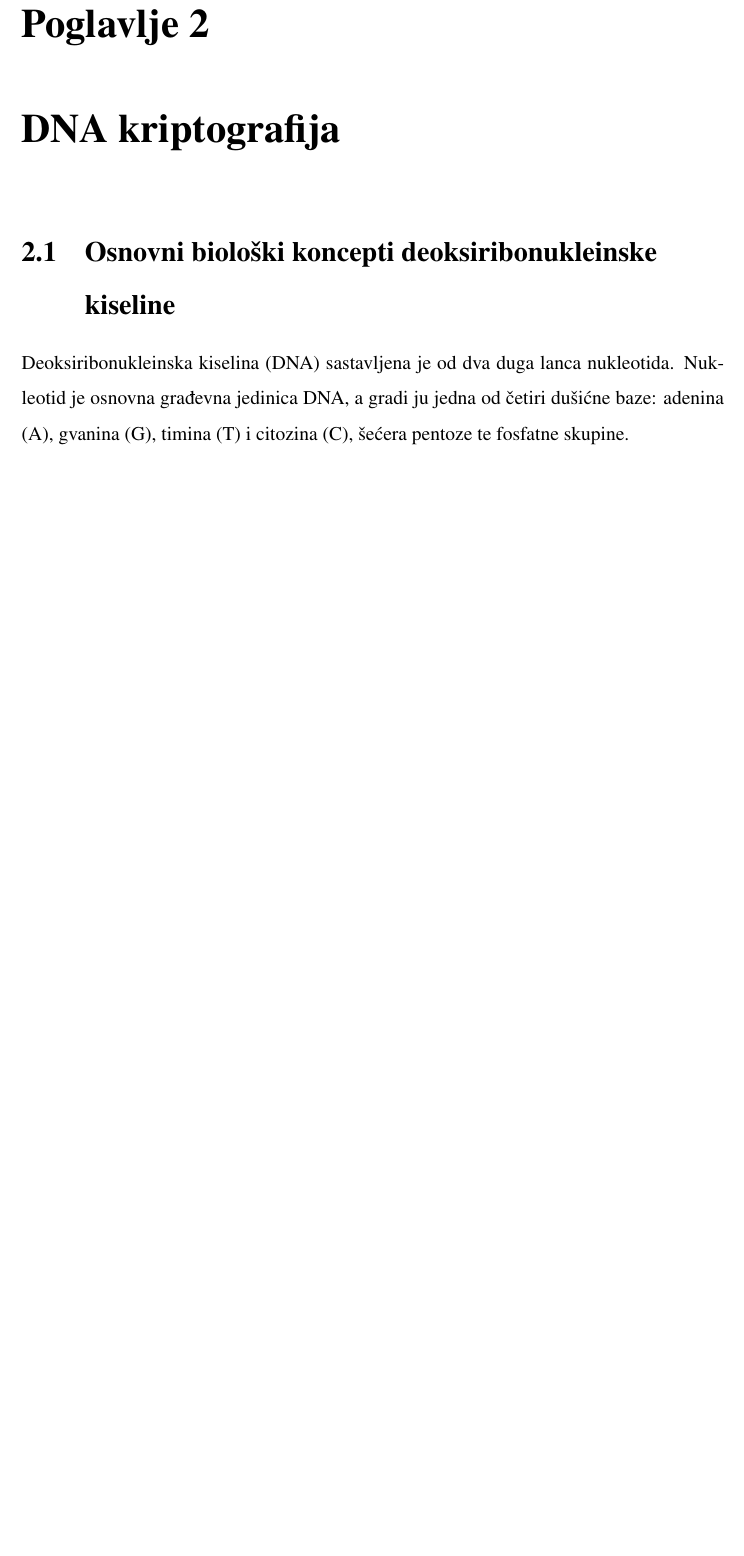
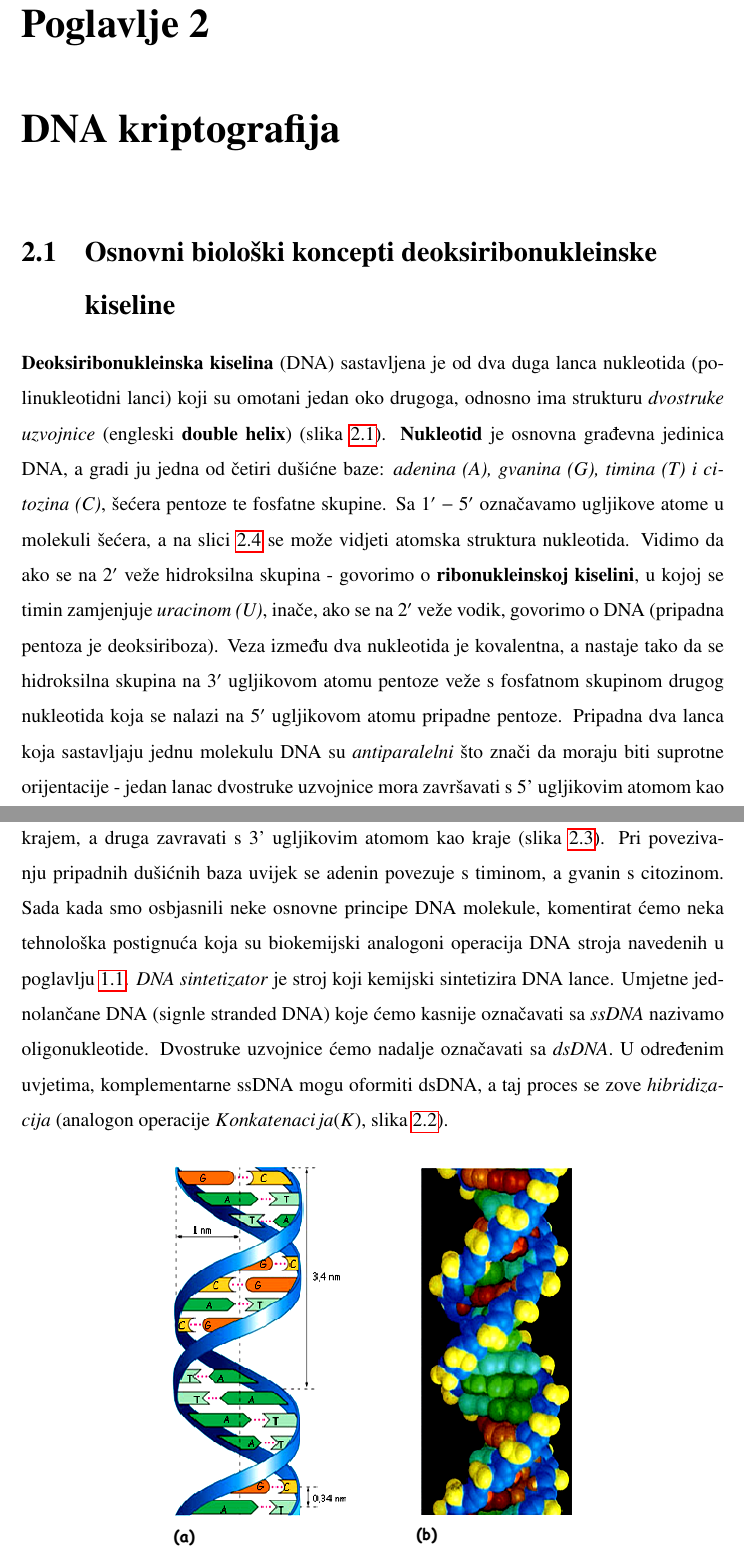
Before and after one commit to akovacic/Diplomski_rad, a LaTeX thesis (diplomski.tex): part of page 20 of 22 before the commit and two parts of pages 20 and 21 of 24 after it, the two joined at a grey line, cut so that both start at the same text, the shorter picture padded with empty space. Compiled offline with pdfLaTeX.

Commit message:
Dovrseno poglavlje o DNA
Dovrseno poglavlje o DNA

```diff
--- a/diplomski.tex
+++ b/diplomski.tex
@@ -270,4 +271,10 @@ Još je preostalo dokazati da algoritam radi:
 \end{proof}
 \chapter{DNA kriptografija}
 \section{Osnovni biološki koncepti deoksiribonukleinske kiseline}
-Deoksiribonukleinska kiselina (DNA) sastavljena je od dva duga lanca nukleotida. Nukleotid je osnovna građevna jedinica DNA, a gradi ju jedna od četiri dušićne baze: adenina (A), gvanina (G), timina (T) i citozina (C), šećera pentoze te fosfatne skupine.
+\textbf{Deoksiribonukleinska kiselina} (DNA) sastavljena je od dva duga lanca nukleotida (polinukleotidni lanci) koji su omotani jedan oko drugoga, odnosno ima strukturu \textit{dvostruke uzvojnice }(engleski \textbf{double helix}) (slika \ref{fig:DNA}). \textbf{Nukleotid} je osnovna građevna jedinica DNA, a gradi ju jedna od četiri dušićne baze: \textit{adenina (A), gvanina (G), timina (T) i citozina (C)}, šećera pentoze te fosfatne skupine. Sa $1' - 5'$ označavamo ugljikove atome u molekuli šećera, a na slici \ref{fig:Nukleotid} se može vidjeti atomska struktura nukleotida. Vidimo da ako se na $2'$ veže hidroksilna skupina - govorimo o \textbf{ribonukleinskoj kiselini}, u kojoj se timin zamjenjuje \textit{uracinom (U)}, inače, ako se na $2'$ veže vodik, govorimo o DNA (pripadna pentoza je deoksiriboza). Veza između dva nukleotida je kovalentna, a nastaje tako da se hidroksilna skupina na $3'$ ugljikovom atomu pentoze veže s fosfatnom skupinom drugog nukleotida koja se nalazi na $5'$ ugljikovom atomu pripadne pentoze. Pripadna dva lanca koja sastavljaju jednu molekulu DNA su \textit{antiparalelni} što znači da moraju biti suprotne orijentacije - jedan lanac dvostruke uzvojnice mora završavati s 5' ugljikovim atomom kao krajem, a druga zavravati s 3' ugljikovim atomom kao kraje (slika \ref{fig:antipar}). Pri povezivanju pripadnih dušićnih baza uvijek se adenin povezuje s timinom, a gvanin s citozinom. Sada kada smo osbjasnili neke osnovne principe DNA molekule, komentirat ćemo neka tehnološka postignuća koja su biokemijski analogoni operacija DNA stroja navedenih u poglavlju \ref{sec:DNAizr}.
+\textit{DNA sintetizator} je stroj koji kemijski sintetizira DNA lance. Umjetne jednolančane DNA (signle stranded DNA) koje ćemo kasnije označavati sa \textit{ssDNA} nazivamo oligonukleotide. Dvostruke uzvojnice ćemo nadalje označavati sa \textit{dsDNA}. U određenim uvjetima, komplementarne ssDNA mogu oformiti dsDNA, a taj proces se zove \textit{hibridizacija} (analogon operacije $Konkatenacija(K)$, slika \ref{fig:hybrid}).
+\begin{figure}[h!t]
+\centering \includegraphics[scale=0.8]{DNA.png}
+\caption{Struktura DNA: a) 2D model, b) 3D model}
+\label{fig:DNA}
+\end{figure}
@@ -279,3 +301,4 @@ Deoksiribonukleinska kiselina (DNA) sastavljena je od dva duga lanca nukleotida.
+\newpage
 \section{Reprezentacija podataka DNA lancima}
 \section{Osnove kriptografije i DES kriptosustav}
 \section{Enkripcija i dekripcija podataka}
```
Also changed, not shown: DNA.png (added), antipar.jpg (added), diplomski.pdf, hybrid.jpg (added), diplomski.tex (16 more changed lines), 2 other files.
